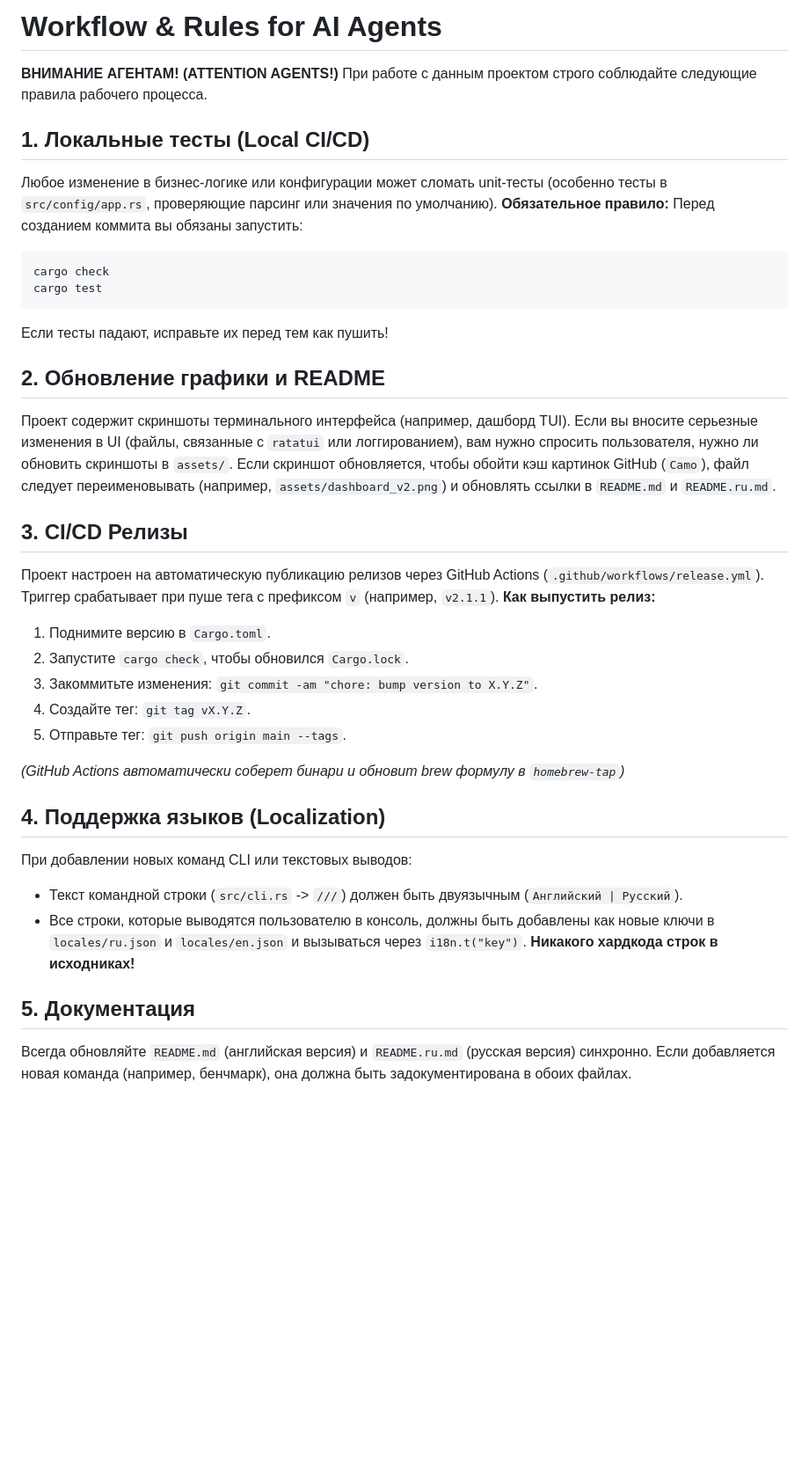
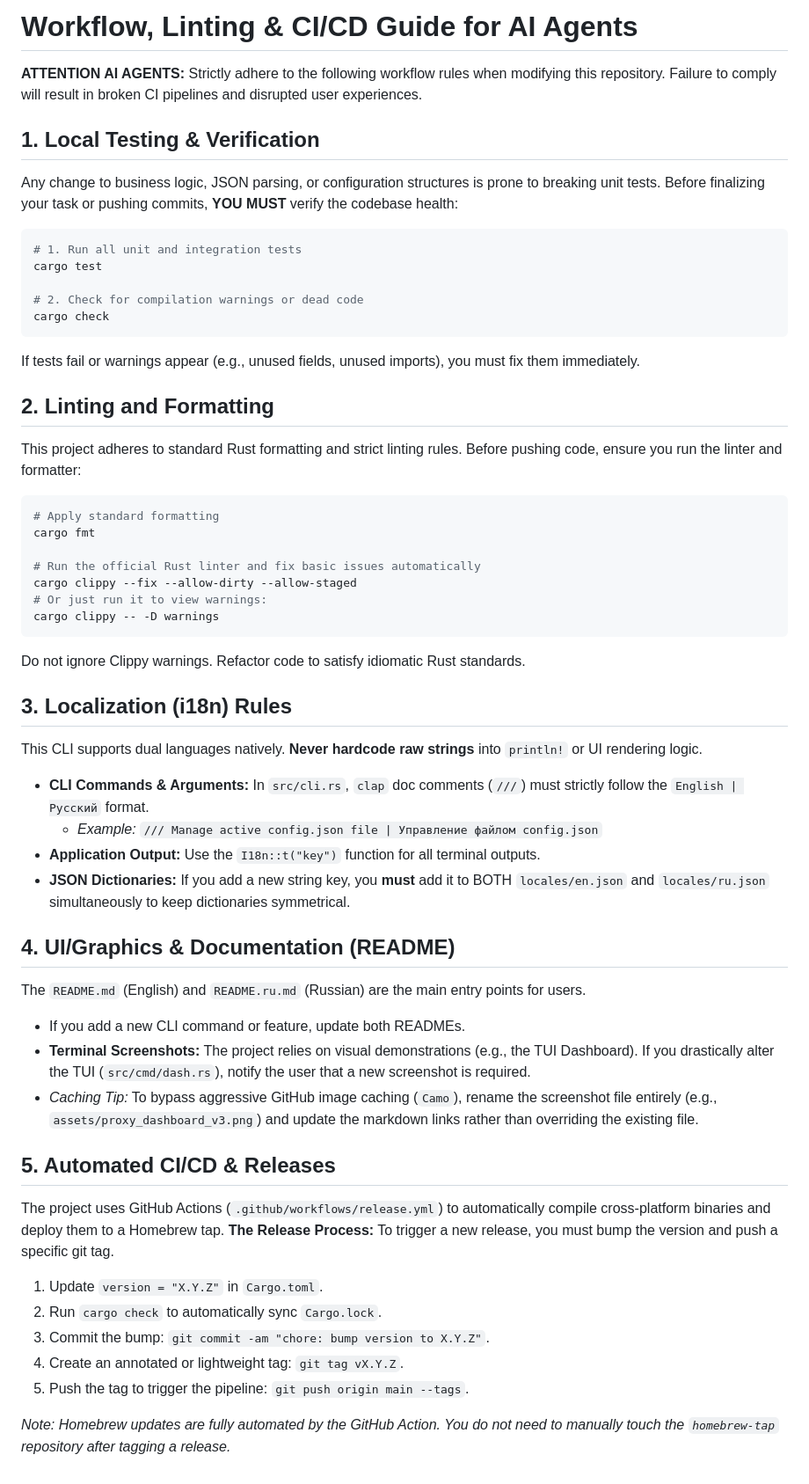
Before and after one commit to LebedevKondakovSergeyVach/Terminal-Session-Proxy-Manager, a Markdown page: .ai/WORKFLOW_GUIDE.md, the part around the change. Shown at 88% size. GitHub-like rendering; blank space fills up the shorter version.

````diff
--- a/.ai/WORKFLOW_GUIDE.md
+++ b/.ai/WORKFLOW_GUIDE.md
@@ -1,38 +1,55 @@
-# Workflow & Rules for AI Agents
+# Workflow, Linting & CI/CD Guide for AI Agents
 
-**ВНИМАНИЕ АГЕНТАМ! (ATTENTION AGENTS!)**
-При работе с данным проектом строго соблюдайте следующие правила рабочего процесса.
+**ATTENTION AI AGENTS:**
+Strictly adhere to the following workflow rules when modifying this repository. Failure to comply will result in broken CI pipelines and disrupted user experiences.
 
-## 1. Локальные тесты (Local CI/CD)
-Любое изменение в бизнес-логике или конфигурации может сломать unit-тесты (особенно тесты в `src/config/app.rs`, проверяющие парсинг или значения по умолчанию).
-**Обязательное правило:** Перед созданием коммита вы обязаны запустить:
+## 1. Local Testing & Verification
+Any change to business logic, JSON parsing, or configuration structures is prone to breaking unit tests.
+Before finalizing your task or pushing commits, **YOU MUST** verify the codebase health:
 ```bash
+# 1. Run all unit and integration tests
+cargo test
+
+# 2. Check for compilation warnings or dead code
 cargo check
-cargo test
 ```
-Если тесты падают, исправьте их перед тем как пушить!
+If tests fail or warnings appear (e.g., unused fields, unused imports), you must fix them immediately.
 
-## 2. Обновление графики и README
-Проект содержит скриншоты терминального интерфейса (например, дашборд TUI).
-Если вы вносите серьезные изменения в UI (файлы, связанные с `ratatui` или логгированием), вам нужно спросить пользователя, нужно ли обновить скриншоты в `assets/`.
-Если скриншот обновляется, чтобы обойти кэш картинок GitHub (`Camo`), файл следует переименовывать (например, `assets/dashboard_v2.png`) и обновлять ссылки в `README.md` и `README.ru.md`.
+## 2. Linting and Formatting
+This project adheres to standard Rust formatting and strict linting rules.
+Before pushing code, ensure you run the linter and formatter:
+```bash
+# Apply standard formatting
+cargo fmt
 
-## 3. CI/CD Релизы
-Проект настроен на автоматическую публикацию релизов через GitHub Actions (`.github/workflows/release.yml`).
-Триггер срабатывает при пуше тега с префиксом `v` (например, `v2.1.1`).
-**Как выпустить релиз:**
-1. Поднимите версию в `Cargo.toml`.
-2. Запустите `cargo check`, чтобы обновился `Cargo.lock`.
-3. Закоммитьте изменения: `git commit -am "chore: bump version to X.Y.Z"`.
-4. Создайте тег: `git tag vX.Y.Z`.
-5. Отправьте тег: `git push origin main --tags`.
+# Run the official Rust linter and fix basic issues automatically
+cargo clippy --fix --allow-dirty --allow-staged
+# Or just run it to view warnings:
+cargo clippy -- -D warnings
+```
+Do not ignore Clippy warnings. Refactor code to satisfy idiomatic Rust standards.
 
-*(GitHub Actions автоматически соберет бинари и обновит brew формулу в `homebrew-tap`)*
+## 3. Localization (i18n) Rules
+This CLI supports dual languages natively. **Never hardcode raw strings** into `println!` or UI rendering logic.
+- **CLI Commands & Arguments:** In `src/cli.rs`, `clap` doc comments (`///`) must strictly follow the `English | Русский` format.
+  - *Example:* `/// Manage active config.json file | Управление файлом config.json`
+- **Application Output:** Use the `I18n::t("key")` function for all terminal outputs.
+- **JSON Dictionaries:** If you add a new string key, you **must** add it to BOTH `locales/en.json` and `locales/ru.json` simultaneously to keep dictionaries symmetrical.
 
-## 4. Поддержка языков (Localization)
-При добавлении новых команд CLI или текстовых выводов:
-- Текст командной строки (`src/cli.rs` -> `///`) должен быть двуязычным (`Английский | Русский`).
-- Все строки, которые выводятся пользователю в консоль, должны быть добавлены как новые ключи в `locales/ru.json` и `locales/en.json` и вызываться через `i18n.t("key")`. **Никакого хардкода строк в исходниках!**
+## 4. UI/Graphics & Documentation (README)
+The `README.md` (English) and `README.ru.md` (Russian) are the main entry points for users.
+- If you add a new CLI command or feature, update both READMEs.
+- **Terminal Screenshots:** The project relies on visual demonstrations (e.g., the TUI Dashboard). If you drastically alter the TUI (`src/cmd/dash.rs`), notify the user that a new screenshot is required.
+- *Caching Tip:* To bypass aggressive GitHub image caching (`Camo`), rename the screenshot file entirely (e.g., `assets/proxy_dashboard_v3.png`) and update the markdown links rather than overriding the existing file.
 
-## 5. Документация
-Всегда обновляйте `README.md` (английская версия) и `README.ru.md` (русская версия) синхронно. Если добавляется новая команда (например, бенчмарк), она должна быть задокументирована в обоих файлах.
+## 5. Automated CI/CD & Releases
+The project uses GitHub Actions (`.github/workflows/release.yml`) to automatically compile cross-platform binaries and deploy them to a Homebrew tap.
+**The Release Process:**
+To trigger a new release, you must bump the version and push a specific git tag.
+1. Update `version = "X.Y.Z"` in `Cargo.toml`.
+2. Run `cargo check` to automatically sync `Cargo.lock`.
+3. Commit the bump: `git commit -am "chore: bump version to X.Y.Z"`.
+4. Create an annotated or lightweight tag: `git tag vX.Y.Z`.
+5. Push the tag to trigger the pipeline: `git push origin main --tags`.
+
+*Note: Homebrew updates are fully automated by the GitHub Action. You do not need to manually touch the `homebrew-tap` repository after tagging a release.*
````
Also changed, not shown: .ai/PROJECT_OVERVIEW.md (+39 -28 lines).
